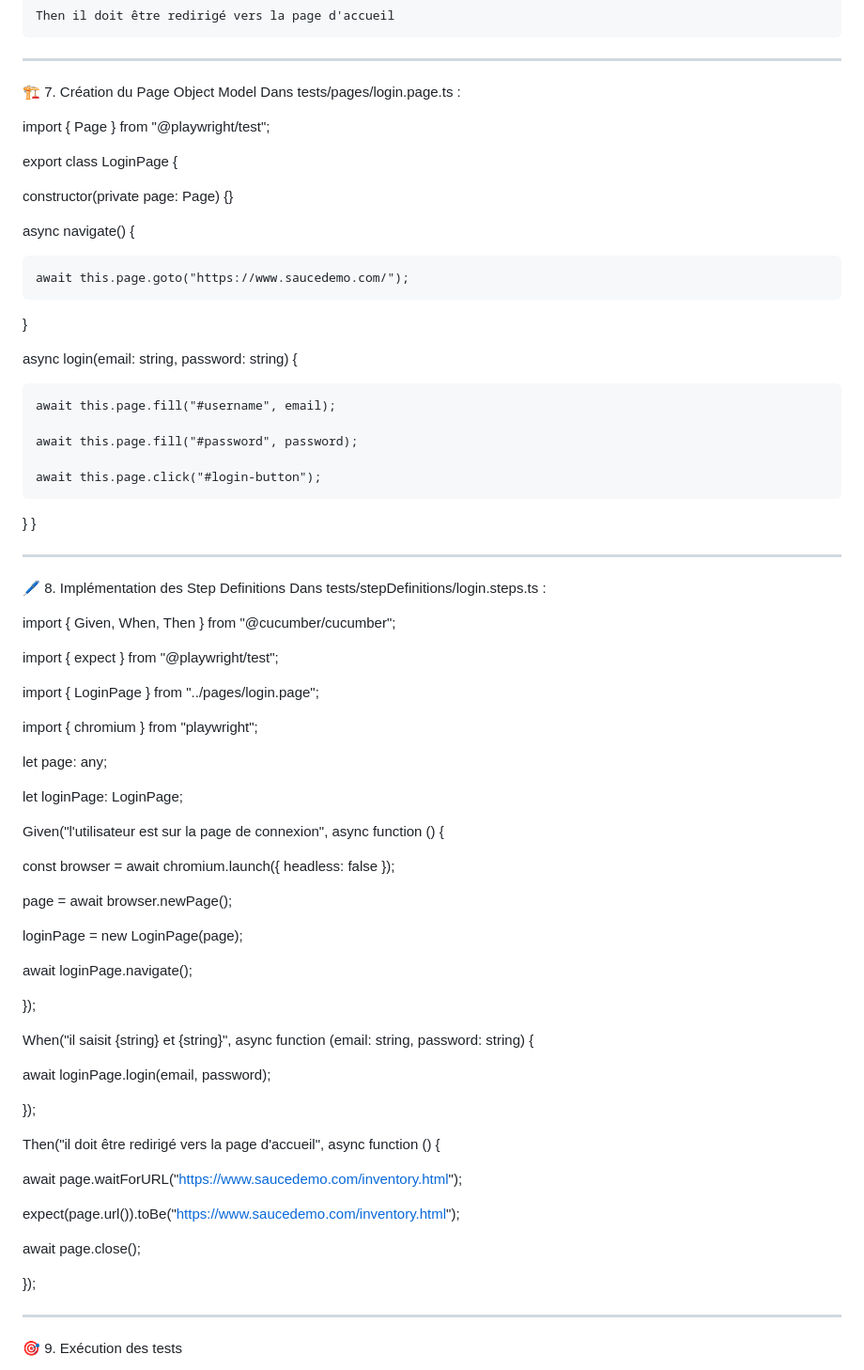
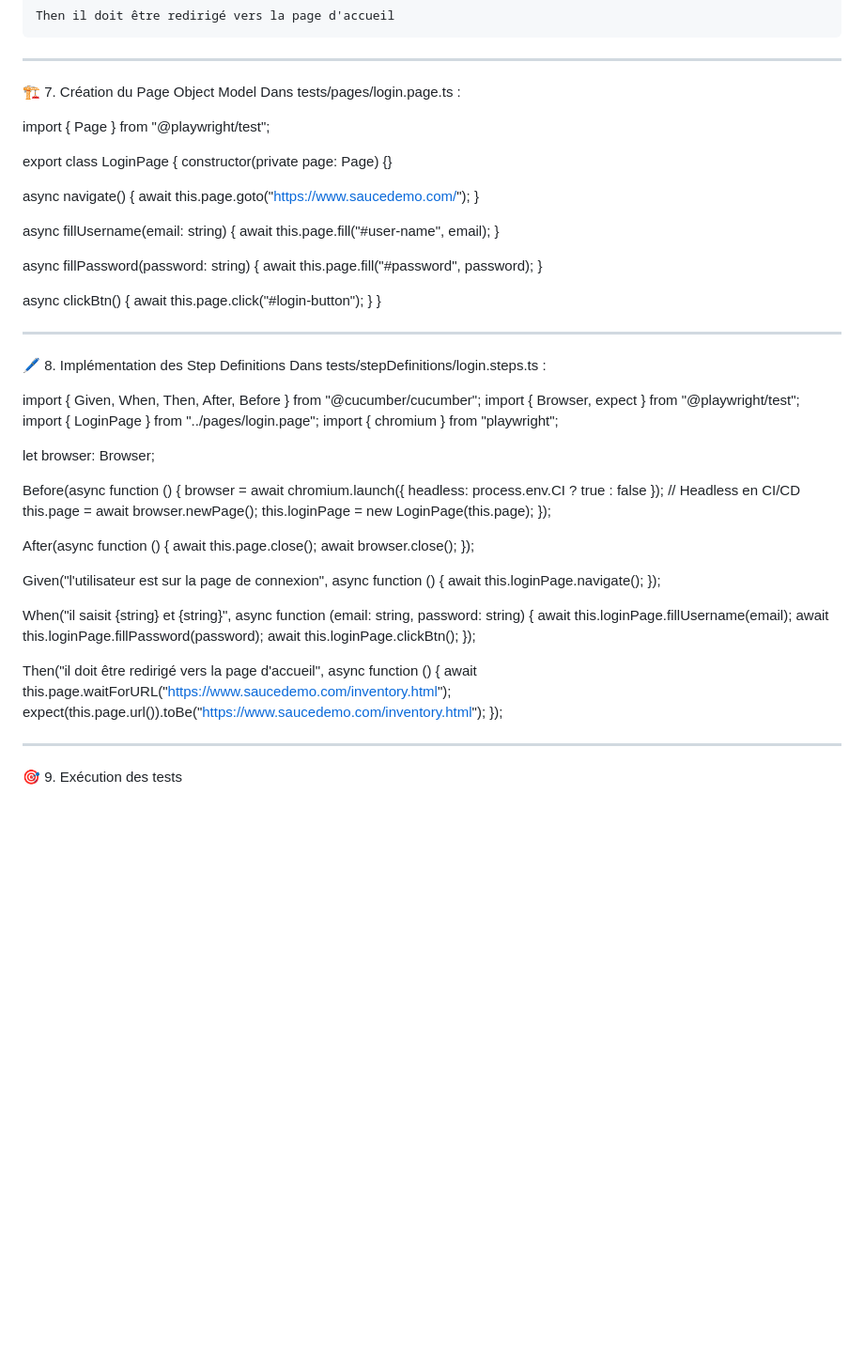
Before and after one commit to samiakhalfi1718/Playwright_Cucumber_POM_Ts, a Markdown page: README.md, the part around the change. Shown: that part at 94% size. Drawn GitHub-style; blank space fills up the shorter version.

```diff
--- a/README.md
+++ b/README.md
@@ -101,30 +101,25 @@ ________________________________________
 🏗 7. Création du Page Object Model
 Dans tests/pages/login.page.ts :
 
-
 import { Page } from "@playwright/test";
 
-
 export class LoginPage {
-
   constructor(private page: Page) {}
 
-
   async navigate() {
-
     await this.page.goto("https://www.saucedemo.com/");
-
   }
 
+  async fillUsername(email: string) {
+    await this.page.fill("#user-name", email);
+  }
 
-  async login(email: string, password: string) {
+  async fillPassword(password: string) {
+    await this.page.fill("#password", password);
+  }
 
-    await this.page.fill("#username", email);
-
-    await this.page.fill("#password", password);
-
+  async clickBtn() {
     await this.page.click("#login-button");
-
   }
 }
 ________________________________________
@@ -136,46 +131,37 @@ ________________________________________
 Dans tests/stepDefinitions/login.steps.ts :
 
 
-import { Given, When, Then } from "@cucumber/cucumber";
-
-import { expect } from "@playwright/test";
-
+import { Given, When, Then, After, Before } from "@cucumber/cucumber";
+import { Browser, expect } from "@playwright/test";
 import { LoginPage } from "../pages/login.page";
-
 import { chromium } from "playwright";
 
+let browser: Browser;
 
-let page: any;
+Before(async function () {
+  browser = await chromium.launch({ headless: process.env.CI ? true : false }); // Headless en CI/CD
+  this.page = await browser.newPage();
+  this.loginPage = new LoginPage(this.page);
+});
 
-let loginPage: LoginPage;
-
+After(async function () {
+  await this.page.close();
+  await browser.close();
+});
 
 Given("l'utilisateur est sur la page de connexion", async function () {
-
-  const browser = await chromium.launch({ headless: false });
-
-  page = await browser.newPage();
-
-  loginPage = new LoginPage(page);
-
-  await loginPage.navigate();
-
+  await this.loginPage.navigate();
 });
 
 When("il saisit {string} et {string}", async function (email: string, password: string) {
-
-  await loginPage.login(email, password);
-
+  await this.loginPage.fillUsername(email);
+  await this.loginPage.fillPassword(password);
+  await this.loginPage.clickBtn();
 });
 
 Then("il doit être redirigé vers la page d'accueil", async function () {
-
-  await page.waitForURL("https://www.saucedemo.com/inventory.html");
-
-  expect(page.url()).toBe("https://www.saucedemo.com/inventory.html");
-
-  await page.close();
-
+  await this.page.waitForURL("https://www.saucedemo.com/inventory.html");
+  expect(this.page.url()).toBe("https://www.saucedemo.com/inventory.html");
 });
 ________________________________________
 
```
